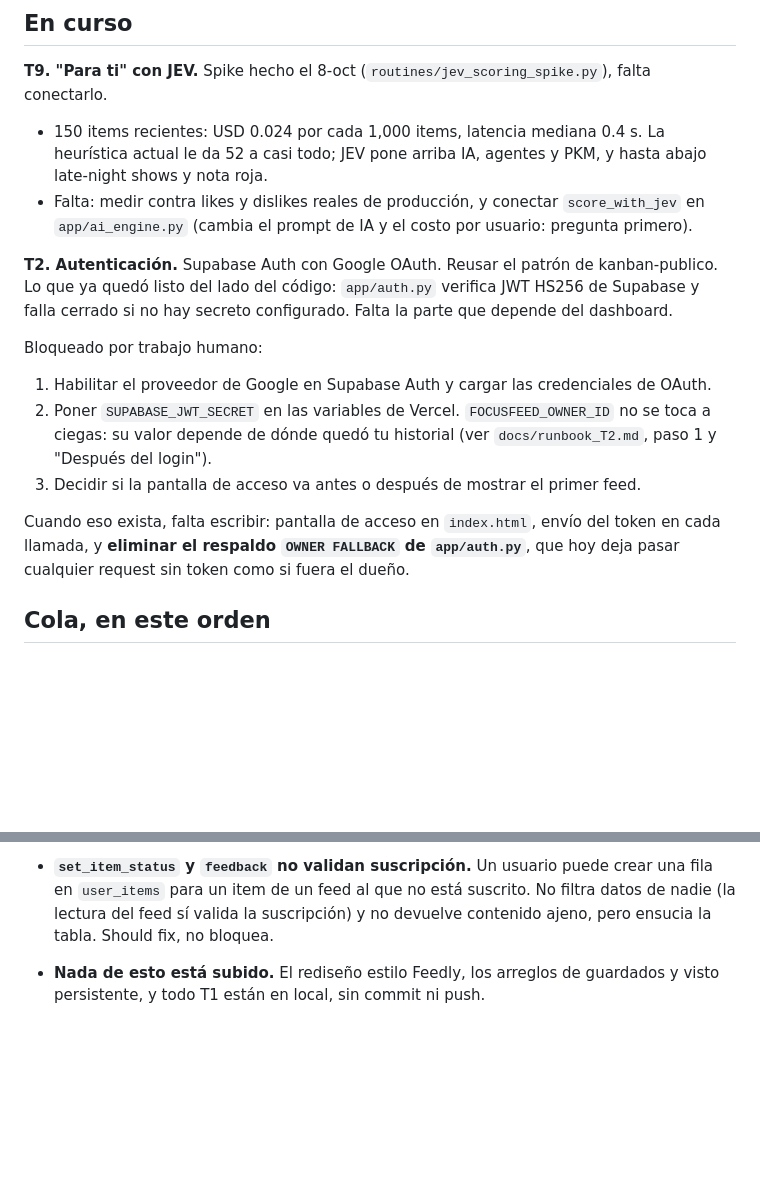
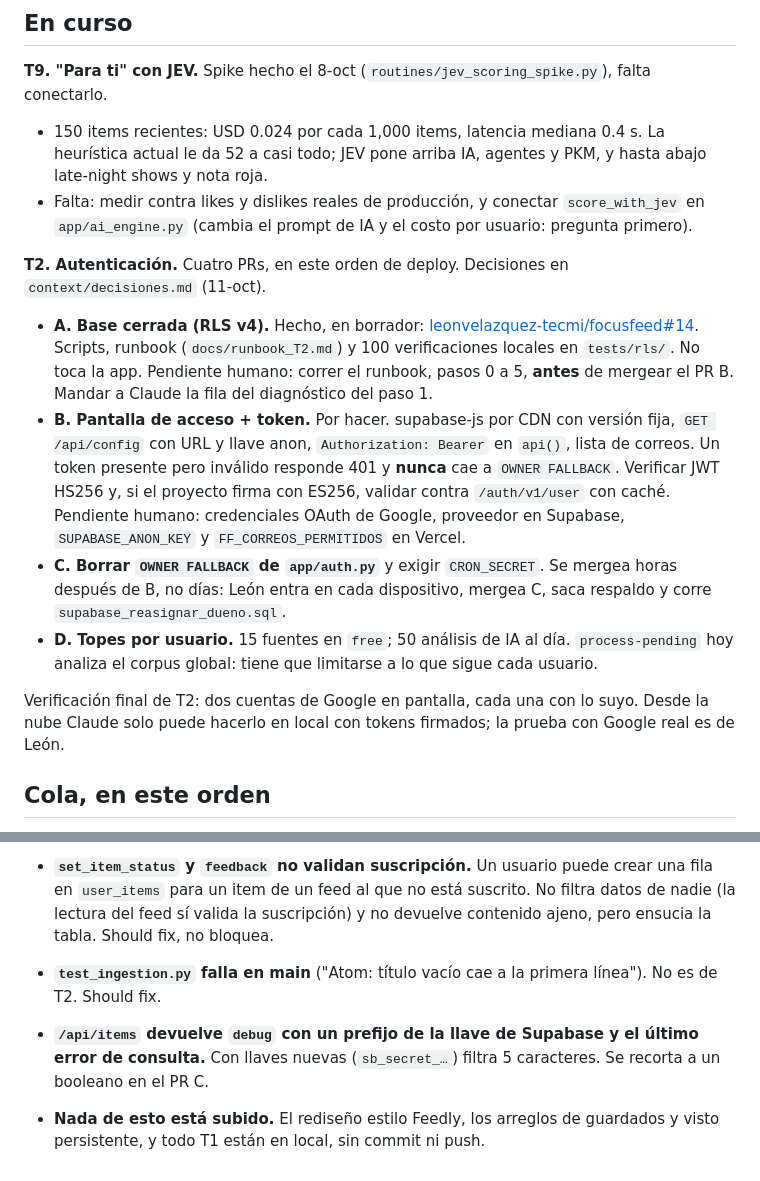
Before and after one commit to leonvelazquez-tecmi/focusfeed, a Markdown page: ROADMAP.md, 2 parts joined by grey strips. Drawn GitHub-style; blank space fills up the shorter version.

Commit message:
docs(T2): decisiones, estado de T2 y regla de verificación de esquema
- context/decisiones.md: lista de correos, tope beta de IA, acceso antes
  del feed, CRON_SECRET obligatorio y el principio "Supabase en el
  navegador solo para login".
- ROADMAP.md: T2 en cuatro PRs con su estado y lo pendiente humano;
  deuda nueva (test_ingestion en main, debug de /api/items).
- CLAUDE.md: arquitectura de permisos y cómo probar cambios de esquema
  con tests/rls/.

Co-Authored-By: Claude Opus 5.5 <noreply@anthropic.com>
Claude-Session: https://claude.ai/code/session_015pe4cbXQm38KzWVDJjahMf

```diff
--- a/ROADMAP.md
+++ b/ROADMAP.md
@@ -42,16 +42,16 @@ La línea de llegada del ciclo: dos cuentas distintas, cada una con sus fuentes
 - Falta: medir contra likes y dislikes reales de producción, y conectar `score_with_jev` en `app/ai_engine.py` (cambia el prompt de IA y el costo por usuario: pregunta primero).
 
 
-**T2. Autenticación.**
-Supabase Auth con Google OAuth. Reusar el patrón de kanban-publico.
-Lo que ya quedó listo del lado del código: `app/auth.py` verifica JWT HS256 de Supabase y falla cerrado si no hay secreto configurado. Falta la parte que depende del dashboard.
+**T2. Autenticación.** Cuatro PRs, en este orden de deploy. Decisiones en `context/decisiones.md` (11-oct).
 
-Bloqueado por trabajo humano:
-1. Habilitar el proveedor de Google en Supabase Auth y cargar las credenciales de OAuth.
-2. Poner `SUPABASE_JWT_SECRET` en las variables de Vercel. `FOCUSFEED_OWNER_ID` no se toca a ciegas: su valor depende de dónde quedó tu historial (ver `docs/runbook_T2.md`, paso 1 y "Después del login").
-3. Decidir si la pantalla de acceso va antes o después de mostrar el primer feed.
+- **A. Base cerrada (RLS v4).** Hecho, en borrador: [leonvelazquez-tecmi/focusfeed#14](https://github.com/leonvelazquez-tecmi/focusfeed/pull/14). Scripts, runbook (`docs/runbook_T2.md`) y 100 verificaciones locales en `tests/rls/`. No toca la app.
+  Pendiente humano: correr el runbook, pasos 0 a 5, **antes** de mergear el PR B. Mandar a Claude la fila del diagnóstico del paso 1.
+- **B. Pantalla de acceso + token.** Por hacer. supabase-js por CDN con versión fija, `GET /api/config` con URL y llave anon, `Authorization: Bearer` en `api()`, lista de correos. Un token presente pero inválido responde 401 y **nunca** cae a `OWNER FALLBACK`. Verificar JWT HS256 y, si el proyecto firma con ES256, validar contra `/auth/v1/user` con caché.
+  Pendiente humano: credenciales OAuth de Google, proveedor en Supabase, `SUPABASE_ANON_KEY` y `FF_CORREOS_PERMITIDOS` en Vercel.
+- **C. Borrar `OWNER FALLBACK` de `app/auth.py`** y exigir `CRON_SECRET`. Se mergea horas después de B, no días: León entra en cada dispositivo, mergea C, saca respaldo y corre `supabase_reasignar_dueno.sql`.
+- **D. Topes por usuario.** 15 fuentes en `free`; 50 análisis de IA al día. `process-pending` hoy analiza el corpus global: tiene que limitarse a lo que sigue cada usuario.
 
-Cuando eso exista, falta escribir: pantalla de acceso en `index.html`, envío del token en cada llamada, y **eliminar el respaldo `OWNER FALLBACK` de `app/auth.py`**, que hoy deja pasar cualquier request sin token como si fuera el dueño.
+Verificación final de T2: dos cuentas de Google en pantalla, cada una con lo suyo. Desde la nube Claude solo puede hacerlo en local con tokens firmados; la prueba con Google real es de León.
 
 ## Cola, en este orden
 
@@ -86,4 +86,6 @@ Escrito a propósito, para que no se construya de más:
 - **El repo vive en cuenta institucional.** Mover a cuenta personal antes de que `customers/` tenga nombres y correos reales. Ese es el disparador, no una fecha.
 - **Sin confirmar: el guardado que se perdió el 18-ago.** El diagnóstico mostró la fila del dislike con `status='inbox'` (bug ya corregido), pero ninguna fila con `status='reading'` entre las 20 más recientes. Como todas las filas de la migración comparten `created_at`, el orden entre ellas es arbitrario y la consulta pudo dejarla fuera. La hipótesis principal es que la escritura falló en silencio, que es justo lo que el manejo de errores nuevo ahora hace visible. Si vuelve a pasar, ahora sale un toast con el error real.
 - **`set_item_status` y `feedback` no validan suscripción.** Un usuario puede crear una fila en `user_items` para un item de un feed al que no está suscrito. No filtra datos de nadie (la lectura del feed sí valida la suscripción) y no devuelve contenido ajeno, pero ensucia la tabla. Should fix, no bloquea.
+- **`test_ingestion.py` falla en main** ("Atom: título vacío cae a la primera línea"). No es de T2. Should fix.
+- **`/api/items` devuelve `debug` con un prefijo de la llave de Supabase y el último error de consulta.** Con llaves nuevas (`sb_secret_…`) filtra 5 caracteres. Se recorta a un booleano en el PR C.
 - **Nada de esto está subido.** El rediseño estilo Feedly, los arreglos de guardados y visto persistente, y todo T1 están en local, sin commit ni push.
```
Also changed, not shown: CLAUDE.md (+3 -0 lines), context/decisiones.md (+11 -0 lines).
